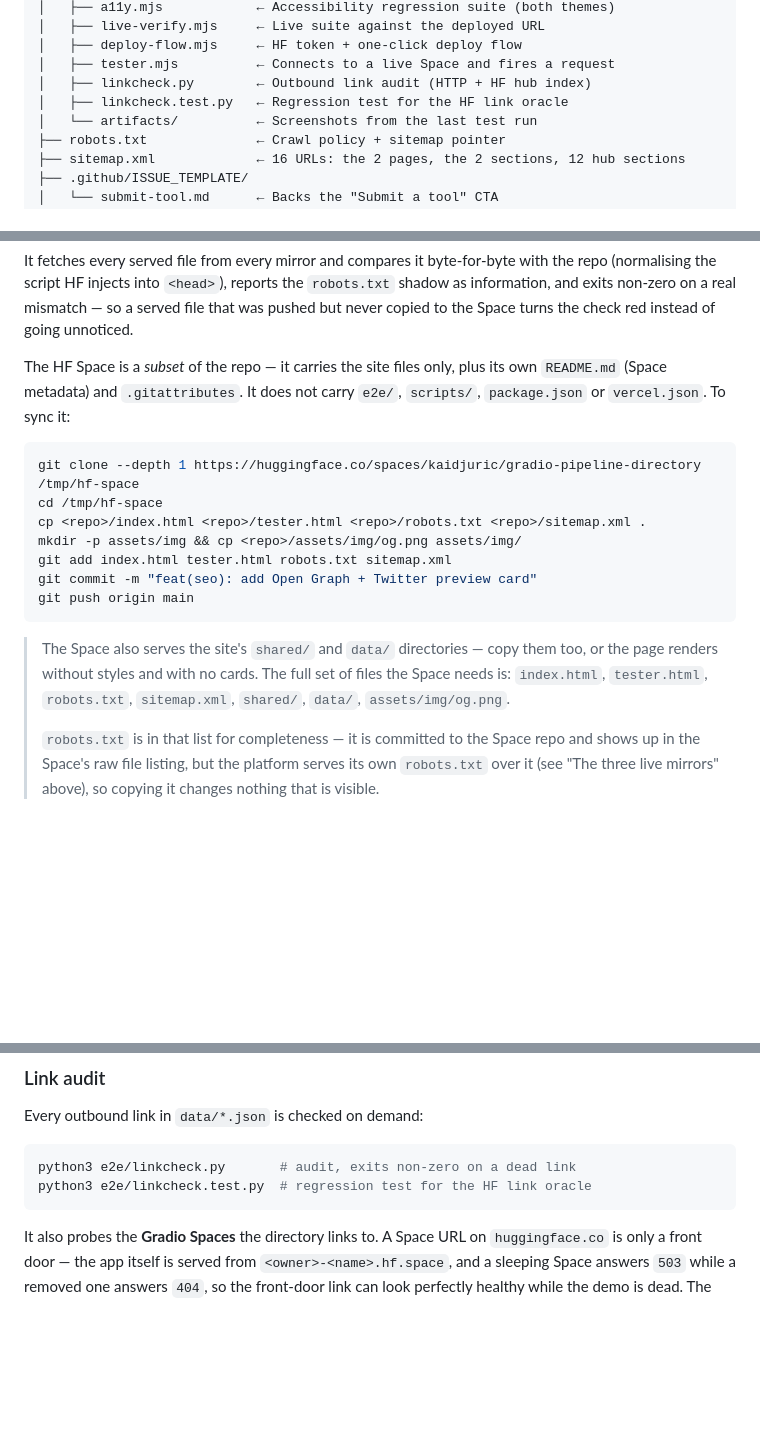
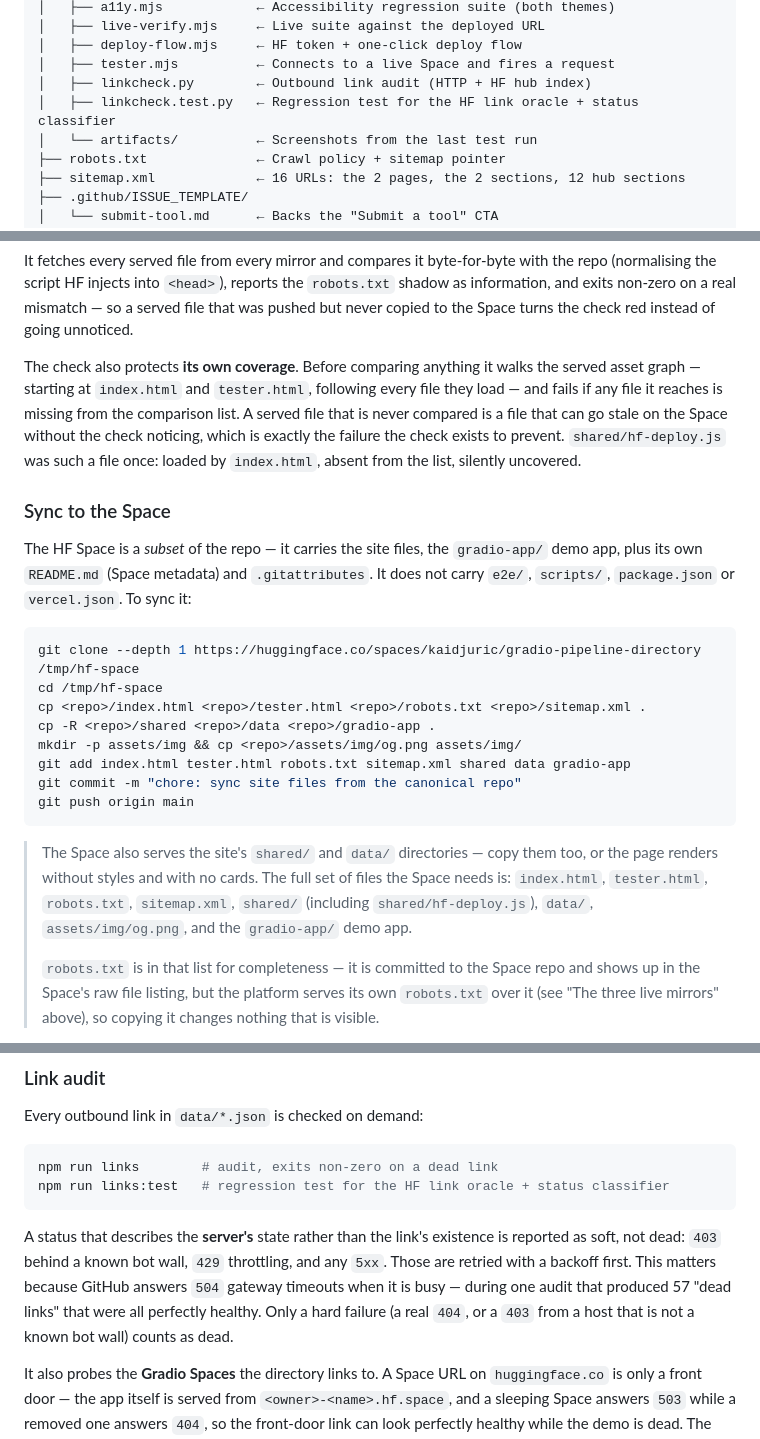
Before and after one commit to kajica2/gradio-pipeline-directory, a Markdown page: README.md, 3 parts joined by grey strips. GitHub-like rendering; blank space fills up the shorter version.

Commit message:
docs: document the mirror coverage guard and the soft link failures
Name the Space sync step so the operating procedure's reference to a
"Sync to the Space" section resolves, correct the list of files the
Space carries (it holds gradio-app/ as well), make the copy commands
copy what the site actually needs, and explain why a server-side error is
not a dead link.

````diff
--- a/README.md
+++ b/README.md
@@ -33,7 +33,7 @@ gradio-pipeline-directory/
 │   ├── deploy-flow.mjs     ← HF token + one-click deploy flow
 │   ├── tester.mjs          ← Connects to a live Space and fires a request
 │   ├── linkcheck.py        ← Outbound link audit (HTTP + HF hub index)
-│   ├── linkcheck.test.py   ← Regression test for the HF link oracle
+│   ├── linkcheck.test.py   ← Regression test for the HF link oracle + status classifier
 │   └── artifacts/          ← Screenshots from the last test run
 ├── robots.txt              ← Crawl policy + sitemap pointer
 ├── sitemap.xml             ← 16 URLs: the 2 pages, the 2 sections, 12 hub sections
@@ -157,24 +157,37 @@ with the repo (normalising the script HF injects into `<head>`), reports the
 so a served file that was pushed but never copied to the Space turns the
 check red instead of going unnoticed.
 
-The HF Space is a *subset* of the repo — it carries the site files only,
-plus its own `README.md` (Space metadata) and `.gitattributes`. It does
-not carry `e2e/`, `scripts/`, `package.json` or `vercel.json`. To sync it:
+The check also protects **its own coverage**. Before comparing anything it
+walks the served asset graph — starting at `index.html` and `tester.html`,
+following every file they load — and fails if any file it reaches is missing
+from the comparison list. A served file that is never compared is a file that
+can go stale on the Space without the check noticing, which is exactly the
+failure the check exists to prevent. `shared/hf-deploy.js` was such a file
+once: loaded by `index.html`, absent from the list, silently uncovered.
+
+### Sync to the Space
+
+The HF Space is a *subset* of the repo — it carries the site files, the
+`gradio-app/` demo app, plus its own `README.md` (Space metadata) and
+`.gitattributes`. It does not carry `e2e/`, `scripts/`, `package.json` or
+`vercel.json`. To sync it:
 
 ```bash
 git clone --depth 1 https://huggingface.co/spaces/kaidjuric/gradio-pipeline-directory /tmp/hf-space
 cd /tmp/hf-space
 cp <repo>/index.html <repo>/tester.html <repo>/robots.txt <repo>/sitemap.xml .
+cp -R <repo>/shared <repo>/data <repo>/gradio-app .
 mkdir -p assets/img && cp <repo>/assets/img/og.png assets/img/
-git add index.html tester.html robots.txt sitemap.xml
-git commit -m "feat(seo): add Open Graph + Twitter preview card"
+git add index.html tester.html robots.txt sitemap.xml shared data gradio-app
+git commit -m "chore: sync site files from the canonical repo"
 git push origin main
 ```
 
 > The Space also serves the site's `shared/` and `data/` directories — copy
 > them too, or the page renders without styles and with no cards. The full
 > set of files the Space needs is: `index.html`, `tester.html`,
-> `robots.txt`, `sitemap.xml`, `shared/`, `data/`, `assets/img/og.png`.
+> `robots.txt`, `sitemap.xml`, `shared/` (including `shared/hf-deploy.js`),
+> `data/`, `assets/img/og.png`, and the `gradio-app/` demo app.
 >
 > `robots.txt` is in that list for completeness — it is committed to the
 > Space repo and shows up in the Space's raw file listing, but the platform
@@ -523,9 +536,17 @@ block Chrome's `ProcessSingleton` lock. Point it at a specific browser with
 Every outbound link in `data/*.json` is checked on demand:
 
 ```bash
-python3 e2e/linkcheck.py       # audit, exits non-zero on a dead link
-python3 e2e/linkcheck.test.py  # regression test for the HF link oracle
+npm run links        # audit, exits non-zero on a dead link
+npm run links:test   # regression test for the HF link oracle + status classifier
 ```
+
+A status that describes the **server's** state rather than the link's
+existence is reported as soft, not dead: `403` behind a known bot wall,
+`429` throttling, and any `5xx`. Those are retried with a backoff first.
+This matters because GitHub answers `504` gateway timeouts when it is busy —
+during one audit that produced 57 "dead links" that were all perfectly
+healthy. Only a hard failure (a real `404`, or a `403` from a host that is
+not a known bot wall) counts as dead.
 
 It also probes the **Gradio Spaces** the directory links to. A Space URL on
 `huggingface.co` is only a front door — the app itself is served from
````
